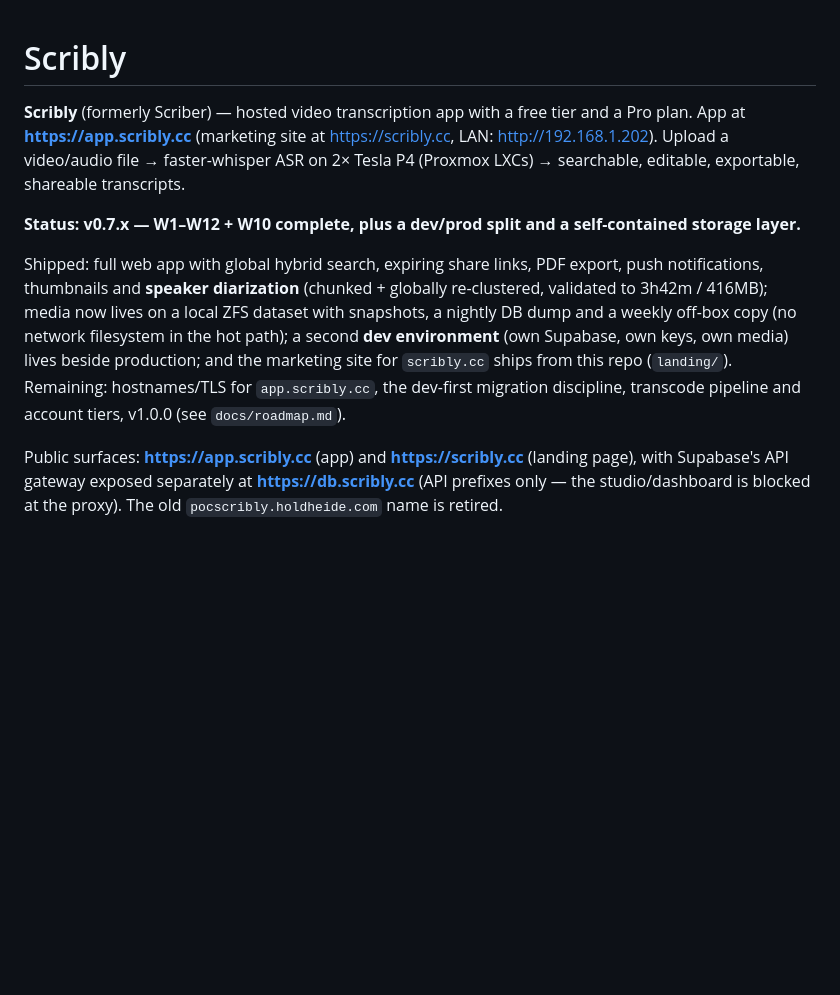
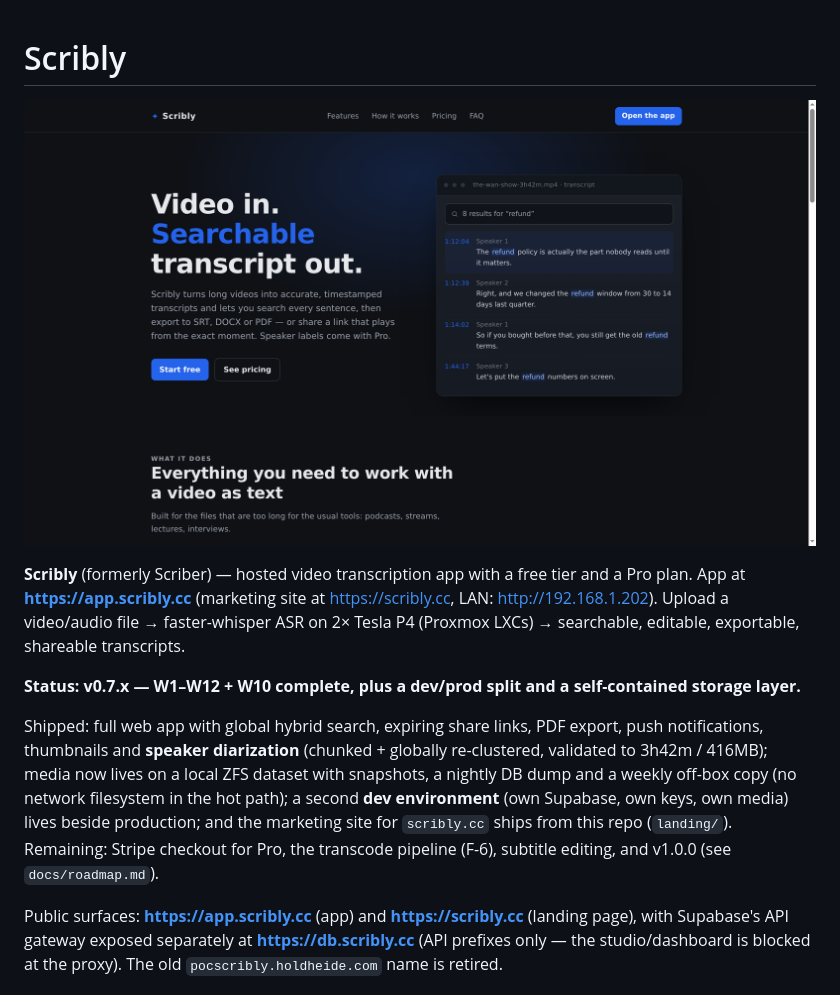
Before and after one commit to Austin-Holdheide/Scriber, a Markdown page: README.md, the part around one of its changes. Drawn GitHub-style; pictures changed too: docs/images/hero.png (added); blank space fills up the shorter version.

```diff
--- a/README.md
+++ b/README.md
@@ -1,4 +1,6 @@
 # Scribly
+
+![The Scribly landing page: "Video in. Searchable transcript out." with a live transcript mockup showing speaker labels and a search for "refund"](docs/images/hero.png)
 
 **Scribly** (formerly Scriber) — hosted video transcription app with a free tier and a Pro plan. App at **https://app.scribly.cc** (marketing site at https://scribly.cc, LAN: http://192.168.1.202). Upload a video/audio file → faster-whisper ASR on 2× Tesla P4 (Proxmox LXCs) → searchable, editable, exportable, shareable transcripts.
 
@@ -9,7 +11,7 @@ thumbnails and **speaker diarization** (chunked + globally re-clustered, validat
 media now lives on a local ZFS dataset with snapshots, a nightly DB dump and a weekly off-box copy (no
 network filesystem in the hot path); a second **dev environment** (own Supabase, own keys, own media)
 lives beside production; and the marketing site for `scribly.cc` ships from this repo (`landing/`).
-Remaining: hostnames/TLS for `app.scribly.cc`, the dev-first migration discipline, transcode pipeline and
-account tiers, v1.0.0 (see `docs/roadmap.md`).
+Remaining: Stripe checkout for Pro, the transcode pipeline (F-6), subtitle editing, and v1.0.0 (see
+`docs/roadmap.md`).
 
 Public surfaces: **https://app.scribly.cc** (app) and **https://scribly.cc** (landing page), with Supabase's API gateway exposed separately at **https://db.scribly.cc** (API prefixes only — the studio/dashboard is blocked at the proxy). The old `pocscribly.holdheide.com` name is retired.
```
Also changed, not shown: other parts of README.md (+14 -0 lines), docs/images/pricing.png (added), docs/images/transcript-search.png (added).
